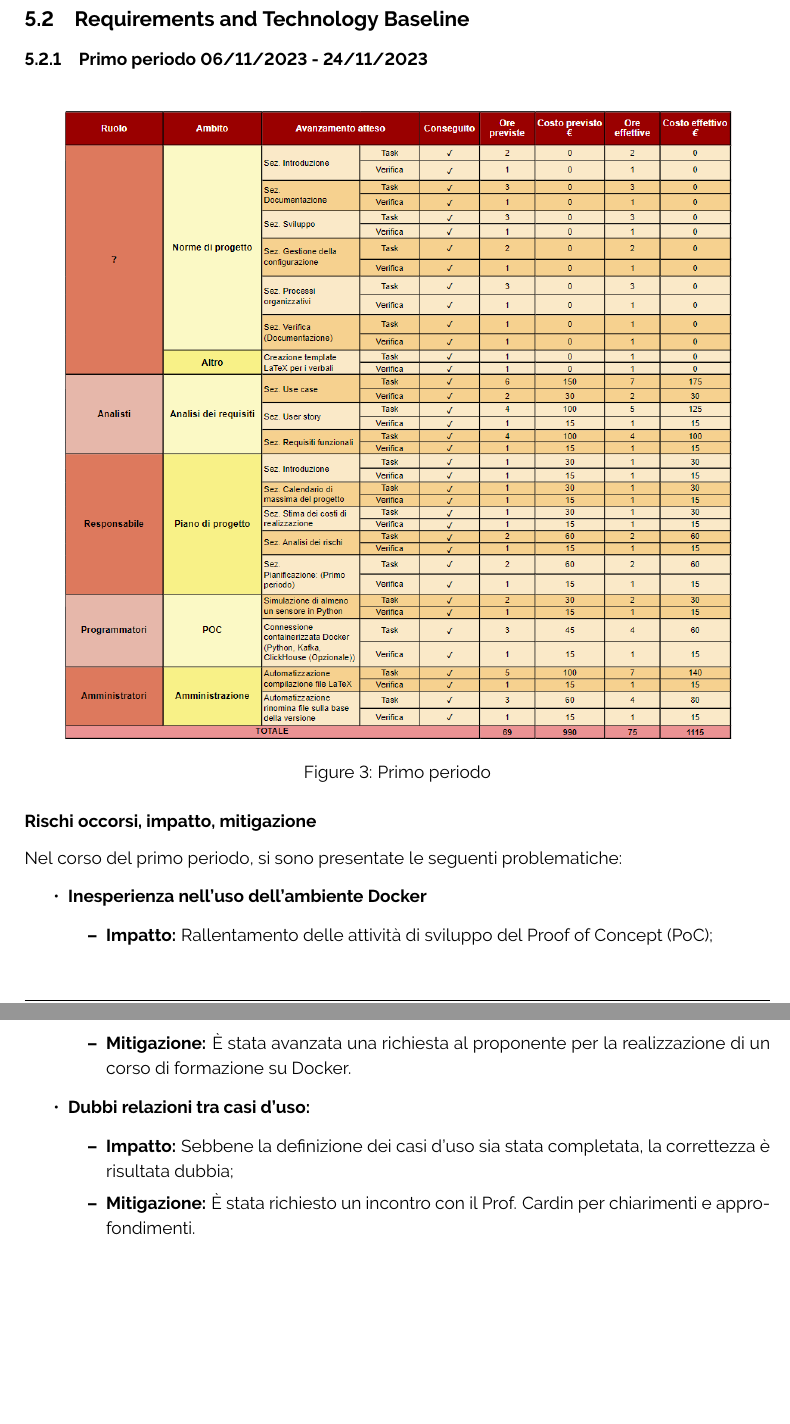
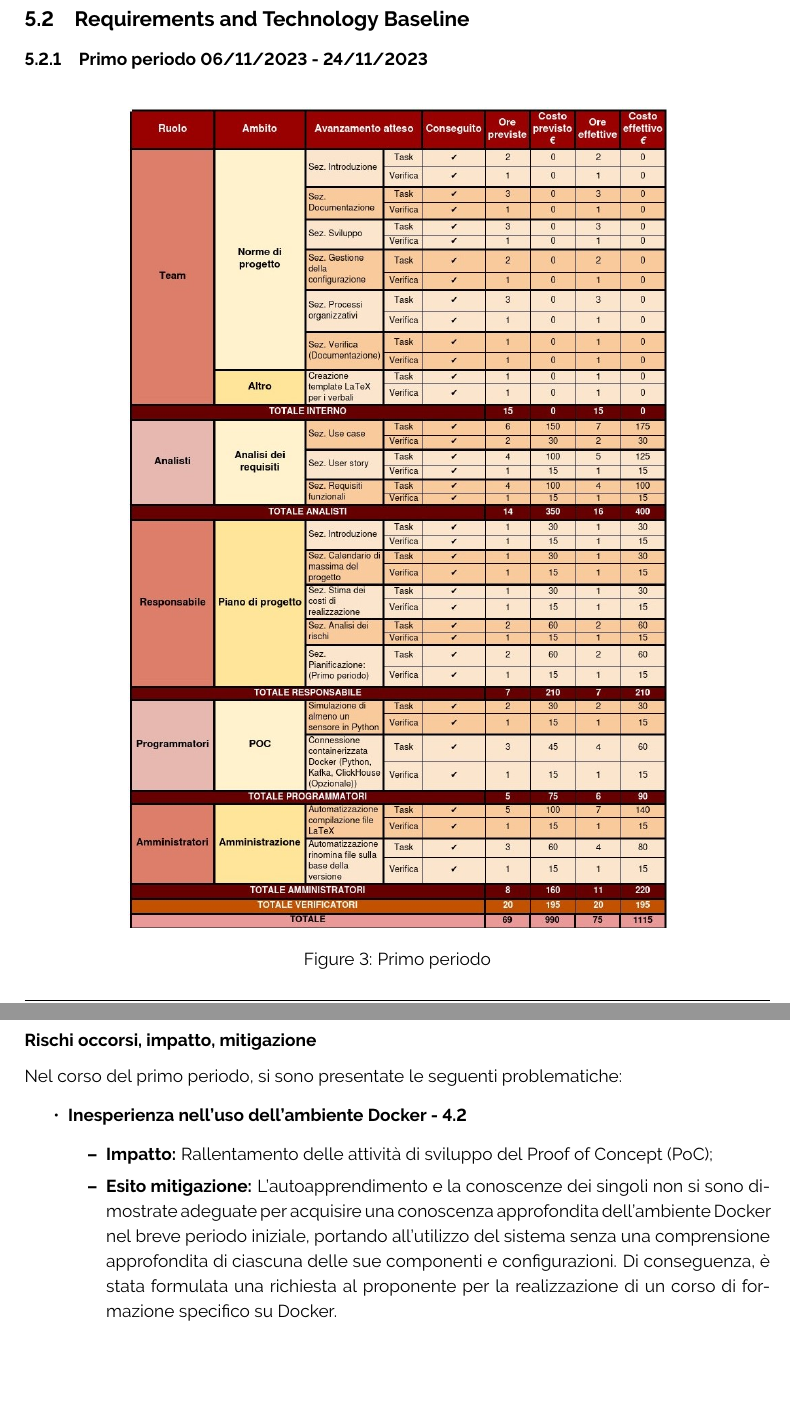
Before and after one commit to ByteOps-swe/Sorgente-documenti, a LaTeX document (RTB/Piano_di_progetto_v0.0.2.tex): two parts of pages 11 and 12 of 12, joined at a grey line, cut so that both start at the same text. Compiled offline with pdfLaTeX.

Commit message:
modifica tabella

```diff
--- a/RTB/Piano_di_progetto_v0.0.2.tex
+++ b/RTB/Piano_di_progetto_v0.0.2.tex
@@ -306,7 +306,7 @@ La scelta di adottare il modello Agile con Scrum riflette la nostra dedizione a
 
 \begin{figure}[H]
     \centering
-    \includegraphics[width=0.9\textwidth]{../Images/periodo1.png}
+    \includegraphics[height=1.1\textwidth]{../Images/periodo1.jpg}
     \caption{Primo periodo}
     \label{fig:UC1}
 \end{figure}
@@ -317,16 +317,13 @@ La scelta di adottare il modello Agile con Scrum riflette la nostra dedizione a
 
 Nel corso del primo periodo, si sono presentate le seguenti problematiche:
 \begin{itemize}
-    \item \textbf{Inesperienza nell'uso dell'ambiente Docker}
+    \item \textbf{Inesperienza nell'uso dell'ambiente Docker - \ref{sec:rischioTec}}
     \begin{itemize}
         \item \textbf{Impatto:} Rallentamento delle attività di sviluppo del Proof of Concept (PoC);
-        \item \textbf{Mitigazione:}  È stata avanzata una richiesta al proponente per la realizzazione di un corso di formazione su Docker.
+        \item \textbf{Esito mitigazione:}  L'autoapprendimento e la conoscenze dei singoli non si sono dimostrate adeguate per acquisire una conoscenza approfondita dell'ambiente Docker nel breve periodo iniziale,
+         portando all'utilizzo del sistema senza una comprensione approfondita di ciascuna delle sue componenti e configurazioni. Di conseguenza,
+         è stata formulata una richiesta al proponente per la realizzazione di un corso di formazione specifico su Docker.
     \end{itemize}
-    \item \textbf{Dubbi relazioni tra casi d'uso:}
-    \begin{itemize}
-        \item \textbf{Impatto:} Sebbene la definizione dei casi d'uso sia stata completata, la correttezza è risultata dubbia;
-        \item \textbf{Mitigazione:} È stata richiesto un incontro con il Prof. Cardin per chiarimenti e approfondimenti.
-\end{itemize}
 \end{itemize}
 
 
```
Also changed, not shown: Images/periodo1.jpg (added), Images/periodo1.png (deleted), RTB/Piano_di_progetto_v0.0.2.tex (2 more changed lines).
